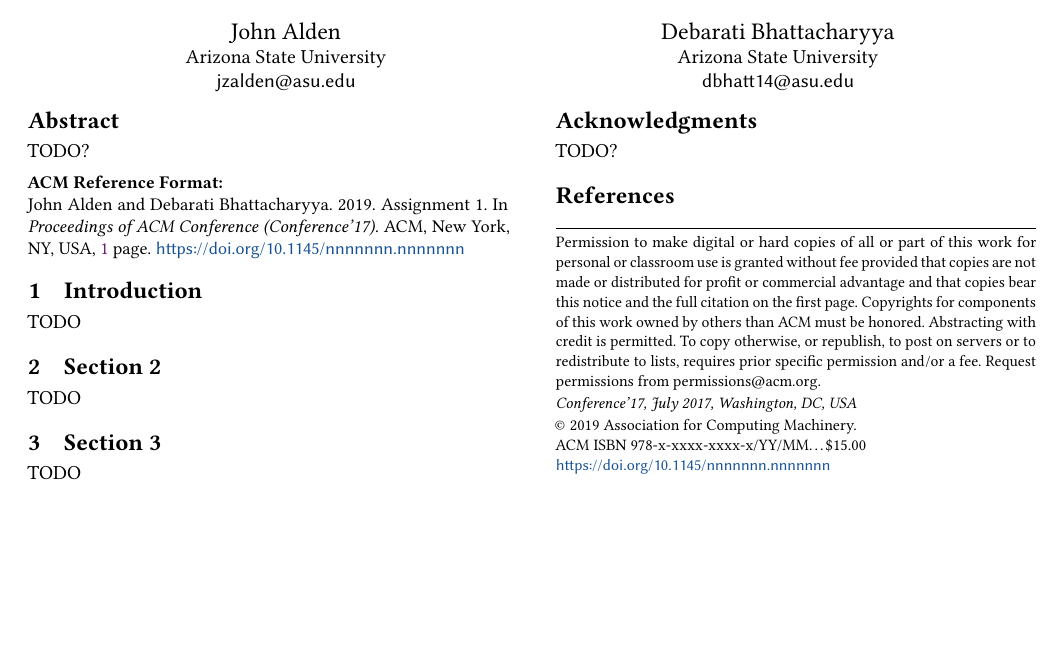
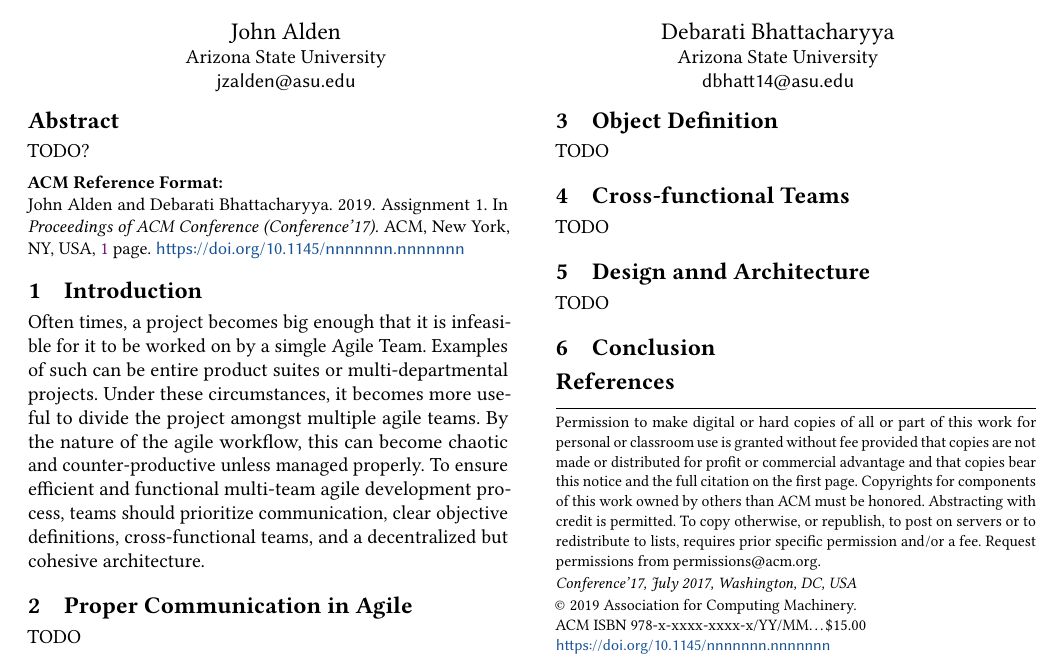
Before and after one commit to zawata/SER574-assign1, a LaTeX paper (paper.tex): part of the page, cut so that both start at the same text, the shorter picture padded with empty space. Compiled offline with pdfLaTeX.

Commit message:
Add initial introduction and define paper sections

```diff
--- a/paper.tex
+++ b/paper.tex
@@ -34,17 +34,25 @@ TODO?
 % Paper Sections
 %
 \section{Introduction}
+Often times, a project becomes big enough that it is infeasible for it to be worked on by a simgle Agile Team.
+Examples of such can be entire product suites or multi-departmental projects.
+Under these circumstances, it becomes more useful to divide the project amongst multiple agile teams.
+By the nature of the agile workflow, this can become chaotic and counter-productive unless managed properly.
+To ensure efficient and functional multi-team agile development process, teams should prioritize communication, clear objective definitions, cross-functional teams, and a decentralized but cohesive architecture.
+
+\section{Proper Communication in Agile}
 TODO
 
-\section{Section 2}
+\section{Object Definition}
 TODO
 
-\section{Section 3}
+\section{Cross-functional Teams}
 TODO
 
-\begin{acks}
-TODO?
-\end{acks}
+\section{Design annd Architecture}
+TODO
+
+\section{Conclusion}
 
 
 \bibliographystyle{ACM-Reference-Format}
```
Also changed, not shown: paper.pdf.
